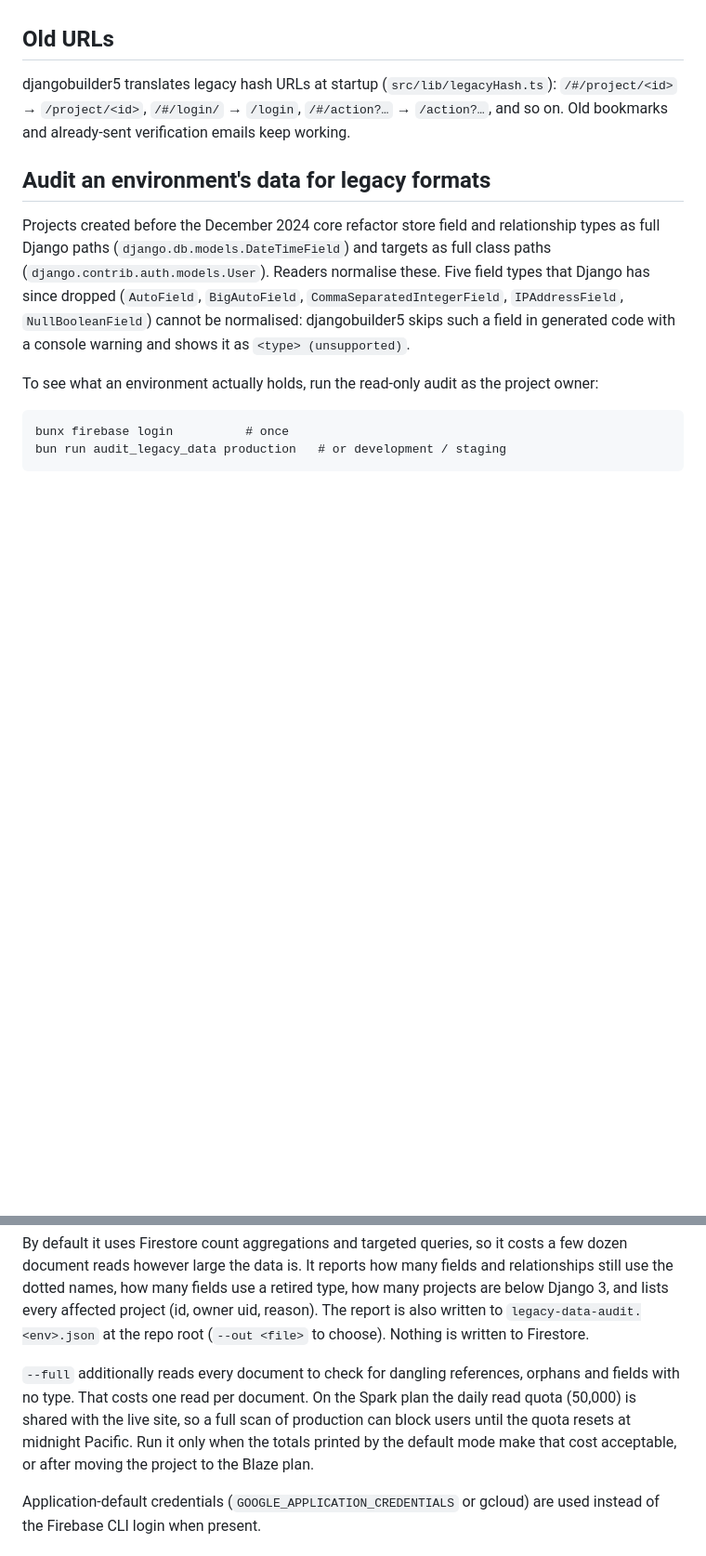
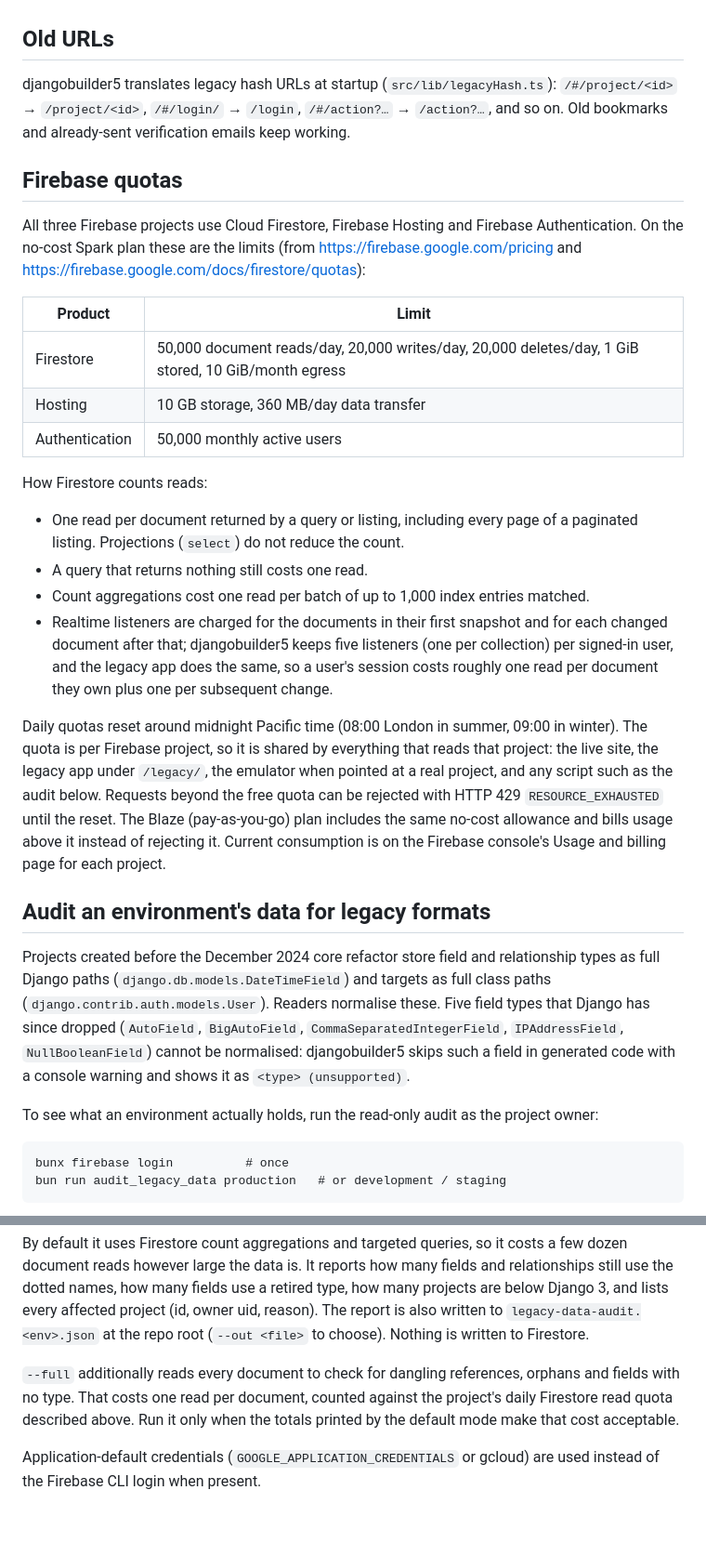
Before and after one commit to mmcardle/django_builder, a Markdown page: docs/deployment.md, 2 parts joined by grey strips. Shown at 93% size. Rendered like a GitHub page; blank space fills up the shorter version.

Commit message:
docs: Firebase Spark-plan quotas and how Firestore counts reads
Co-Authored-By: Claude Fable 5.1 <noreply@anthropic.com>
Claude-Session: https://claude.ai/code/session_01Fhe72RA6v4kAgNWgxm9fge

```diff
--- a/docs/deployment.md
+++ b/docs/deployment.md
@@ -61,6 +61,37 @@ djangobuilder5 translates legacy hash URLs at startup (`src/lib/legacyHash.ts`):
 `/#/project/<id>` → `/project/<id>`, `/#/login/` → `/login`, `/#/action?…` → `/action?…`,
 and so on. Old bookmarks and already-sent verification emails keep working.
 
+## Firebase quotas
+
+All three Firebase projects use Cloud Firestore, Firebase Hosting and Firebase Authentication.
+On the no-cost Spark plan these are the limits (from https://firebase.google.com/pricing and
+https://firebase.google.com/docs/firestore/quotas):
+
+| Product        | Limit                                                                  |
+|----------------|------------------------------------------------------------------------|
+| Firestore      | 50,000 document reads/day, 20,000 writes/day, 20,000 deletes/day, 1 GiB stored, 10 GiB/month egress |
+| Hosting        | 10 GB storage, 360 MB/day data transfer                                |
+| Authentication | 50,000 monthly active users                                            |
+
+How Firestore counts reads:
+
+- One read per document returned by a query or listing, including every page of a paginated
+  listing. Projections (`select`) do not reduce the count.
+- A query that returns nothing still costs one read.
+- Count aggregations cost one read per batch of up to 1,000 index entries matched.
+- Realtime listeners are charged for the documents in their first snapshot and for each
+  changed document after that; djangobuilder5 keeps five listeners (one per collection) per
+  signed-in user, and the legacy app does the same, so a user's session costs roughly one read
+  per document they own plus one per subsequent change.
+
+Daily quotas reset around midnight Pacific time (08:00 London in summer, 09:00 in winter). The
+quota is per Firebase project, so it is shared by everything that reads that project:
+the live site, the legacy app under `/legacy/`, the emulator when pointed at a real project,
+and any script such as the audit below. Requests beyond the free quota can be rejected with
+HTTP 429 `RESOURCE_EXHAUSTED` until the reset. The Blaze (pay-as-you-go) plan includes the same
+no-cost allowance and bills usage above it instead of rejecting it. Current consumption is on
+the Firebase console's Usage and billing page for each project.
+
 ## Audit an environment's data for legacy formats
 
 Projects created before the December 2024 core refactor store field and relationship
@@ -85,10 +116,9 @@ report is also written to `legacy-data-audit.<env>.json` at the repo root (`--ou
 to choose). Nothing is written to Firestore.
 
 `--full` additionally reads every document to check for dangling references, orphans and
-fields with no type. That costs one read per document. On the Spark plan the daily read
-quota (50,000) is shared with the live site, so a full scan of production can block users
-until the quota resets at midnight Pacific. Run it only when the totals printed by the
-default mode make that cost acceptable, or after moving the project to the Blaze plan.
+fields with no type. That costs one read per document, counted against the project's daily
+Firestore read quota described above. Run it only when the totals printed by the default
+mode make that cost acceptable.
 
 Application-default credentials (`GOOGLE_APPLICATION_CREDENTIALS` or gcloud) are used
 instead of the Firebase CLI login when present.
```
